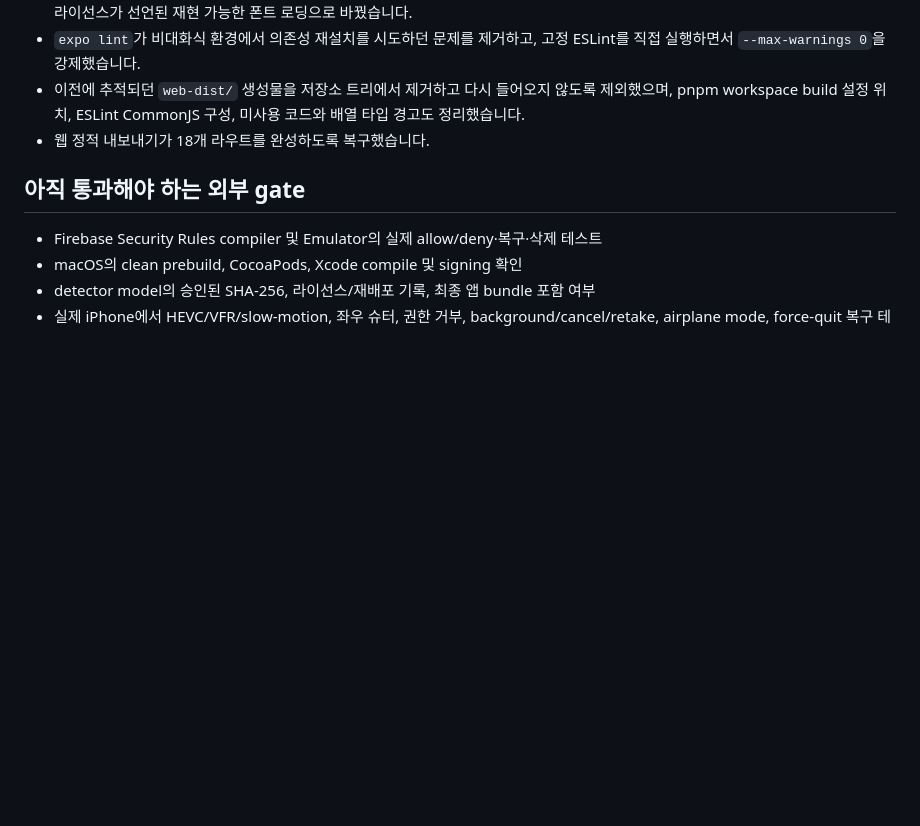
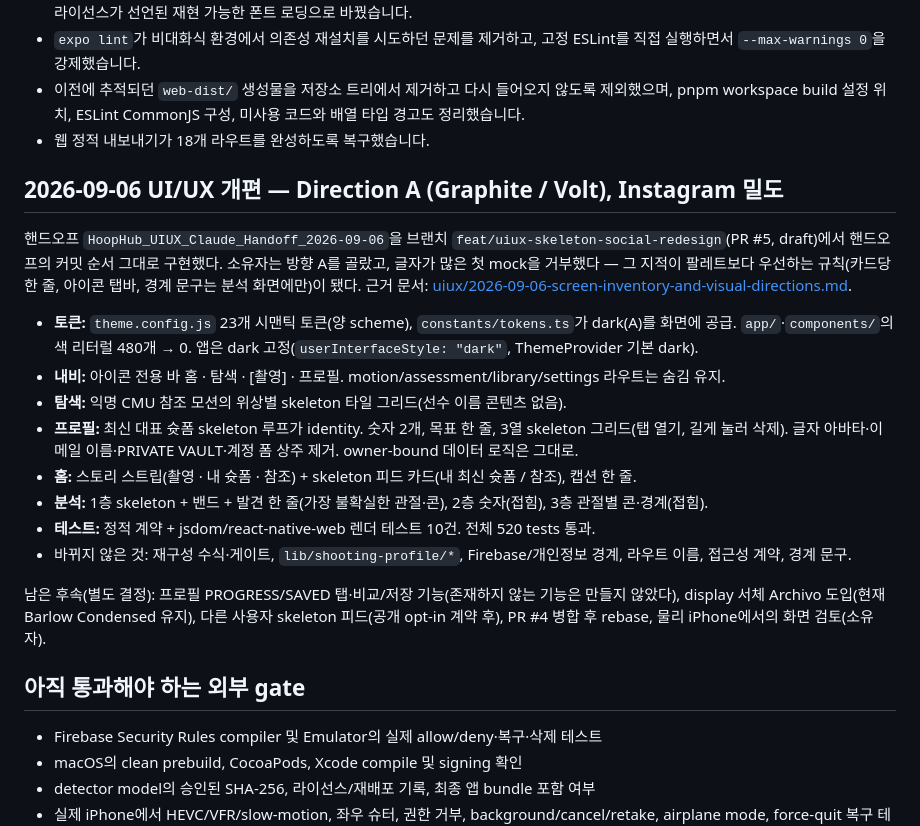
Before and after one commit to Rudwpahs/shooting-profile-coach-ios, a Markdown page: docs/IMPLEMENTATION_STATUS.md, the part around the change. GitHub-like rendering; blank space fills up the shorter version.

```diff
--- a/docs/IMPLEMENTATION_STATUS.md
+++ b/docs/IMPLEMENTATION_STATUS.md
@@ -45,6 +45,28 @@
 - 이전에 추적되던 `web-dist/` 생성물을 저장소 트리에서 제거하고 다시 들어오지 않도록 제외했으며, pnpm workspace build 설정 위치, ESLint CommonJS 구성, 미사용 코드와 배열 타입 경고도 정리했습니다.
 - 웹 정적 내보내기가 18개 라우트를 완성하도록 복구했습니다.
 
+## 2026-09-06 UI/UX 개편 — Direction A (Graphite / Volt), Instagram 밀도
+
+핸드오프 `HoopHub_UIUX_Claude_Handoff_2026-09-06`을 브랜치 `feat/uiux-skeleton-social-redesign`(PR #5, draft)에서
+핸드오프의 커밋 순서 그대로 구현했다. 소유자는 방향 A를 골랐고, 글자가 많은 첫 mock을 거부했다 — 그 지적이
+팔레트보다 우선하는 규칙(카드당 한 줄, 아이콘 탭바, 경계 문구는 분석 화면에만)이 됐다.
+근거 문서: [uiux/2026-09-06-screen-inventory-and-visual-directions.md](uiux/2026-09-06-screen-inventory-and-visual-directions.md).
+
+- **토큰:** `theme.config.js` 23개 시맨틱 토큰(양 scheme), `constants/tokens.ts`가 dark(A)를 화면에 공급.
+  `app/`·`components/`의 색 리터럴 480개 → 0. 앱은 dark 고정(`userInterfaceStyle: "dark"`, ThemeProvider 기본 dark).
+- **내비:** 아이콘 전용 바 홈 · 탐색 · [촬영] · 프로필. motion/assessment/library/settings 라우트는 숨김 유지.
+- **탐색:** 익명 CMU 참조 모션의 위상별 skeleton 타일 그리드(선수 이름 콘텐츠 없음).
+- **프로필:** 최신 대표 슛폼 skeleton 루프가 identity. 숫자 2개, 목표 한 줄, 3열 skeleton 그리드(탭 열기, 길게 눌러 삭제).
+  글자 아바타·이메일 이름·PRIVATE VAULT·계정 폼 상주 제거. owner-bound 데이터 로직은 그대로.
+- **홈:** 스토리 스트립(촬영 · 내 슛폼 · 참조) + skeleton 피드 카드(내 최신 슛폼 / 참조), 캡션 한 줄.
+- **분석:** 1층 skeleton + 밴드 + 발견 한 줄(가장 불확실한 관절·콘), 2층 숫자(접힘), 3층 관절별 콘·경계(접힘).
+- **테스트:** 정적 계약 + jsdom/react-native-web 렌더 테스트 10건. 전체 520 tests 통과.
+- 바뀌지 않은 것: 재구성 수식·게이트, `lib/shooting-profile/*`, Firebase/개인정보 경계, 라우트 이름, 접근성 계약, 경계 문구.
+
+남은 후속(별도 결정): 프로필 PROGRESS/SAVED 탭·비교/저장 기능(존재하지 않는 기능은 만들지 않았다), display 서체
+Archivo 도입(현재 Barlow Condensed 유지), 다른 사용자 skeleton 피드(공개 opt-in 계약 후), PR #4 병합 후 rebase,
+물리 iPhone에서의 화면 검토(소유자).
+
 ## 아직 통과해야 하는 외부 gate
 
 - Firebase Security Rules compiler 및 Emulator의 실제 allow/deny·복구·삭제 테스트
```
Also changed, not shown: HANDOFF.md (+42 -0 lines), docs/uiux/2026-09-06-screen-inventory-and-visual-directions.md (+9 -6 lines).
